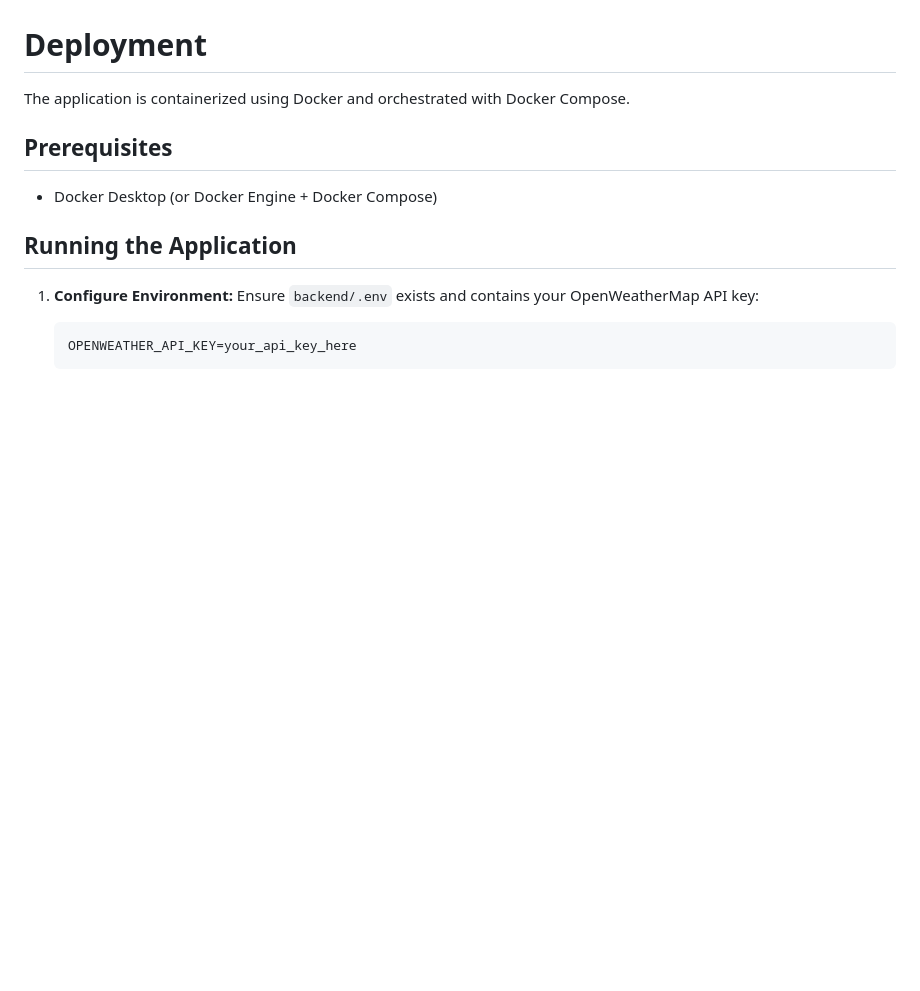
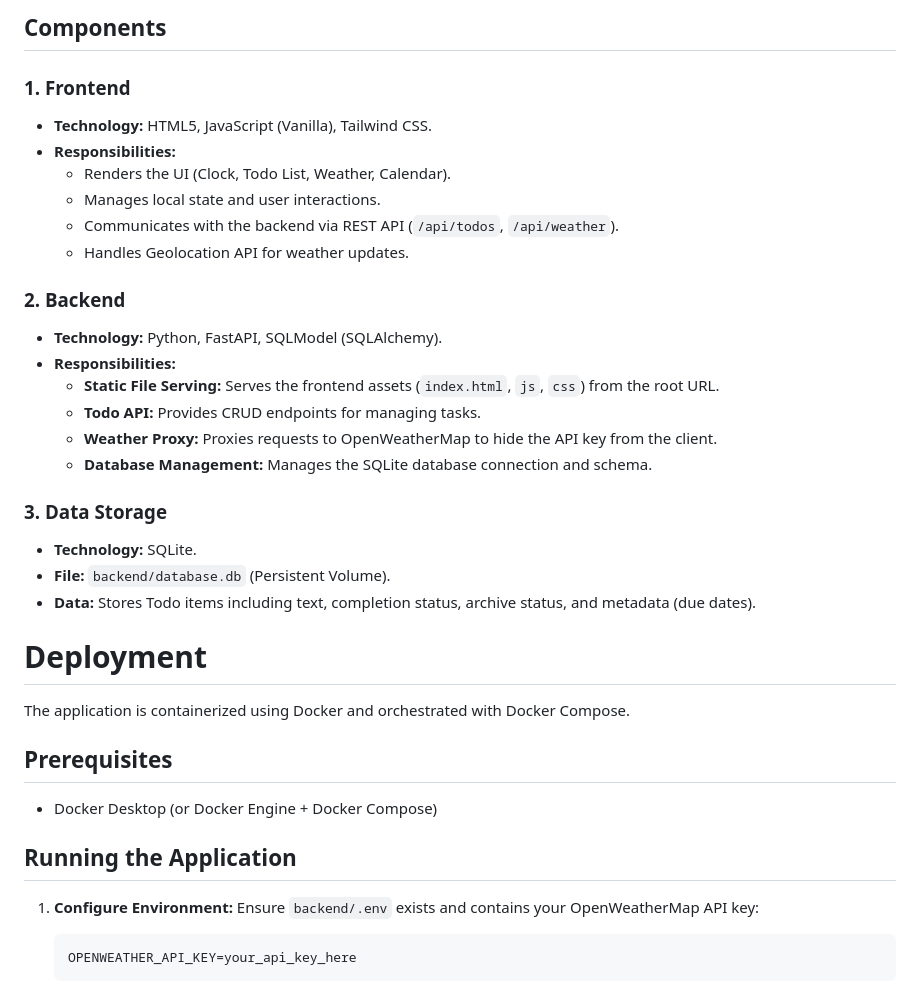
Before and after one commit to joejeye/jeye-clock-widget, a Markdown page: GEMINI.md, the part around one of its changes. GitHub-like rendering; blank space fills up the shorter version.

Commit message:
docs: Add system architecture to GEMINI.md

```diff
--- a/GEMINI.md
+++ b/GEMINI.md
@@ -12,3 +40,25 @@ This project is a web application that displays the current time, a persistent t
+## Components
+
+### 1. Frontend
+*   **Technology:** HTML5, JavaScript (Vanilla), Tailwind CSS.
+*   **Responsibilities:**
+    *   Renders the UI (Clock, Todo List, Weather, Calendar).
+    *   Manages local state and user interactions.
+    *   Communicates with the backend via REST API (`/api/todos`, `/api/weather`).
+    *   Handles Geolocation API for weather updates.
+
+### 2. Backend
+*   **Technology:** Python, FastAPI, SQLModel (SQLAlchemy).
+*   **Responsibilities:**
+    *   **Static File Serving:** Serves the frontend assets (`index.html`, `js`, `css`) from the root URL.
+    *   **Todo API:** Provides CRUD endpoints for managing tasks.
+    *   **Weather Proxy:** Proxies requests to OpenWeatherMap to hide the API key from the client.
+    *   **Database Management:** Manages the SQLite database connection and schema.
+
+### 3. Data Storage
+*   **Technology:** SQLite.
+*   **File:** `backend/database.db` (Persistent Volume).
+*   **Data:** Stores Todo items including text, completion status, archive status, and metadata (due dates).
 
 # Deployment
 
```
Also changed, not shown: other parts of GEMINI.md (+28 -0 lines).
